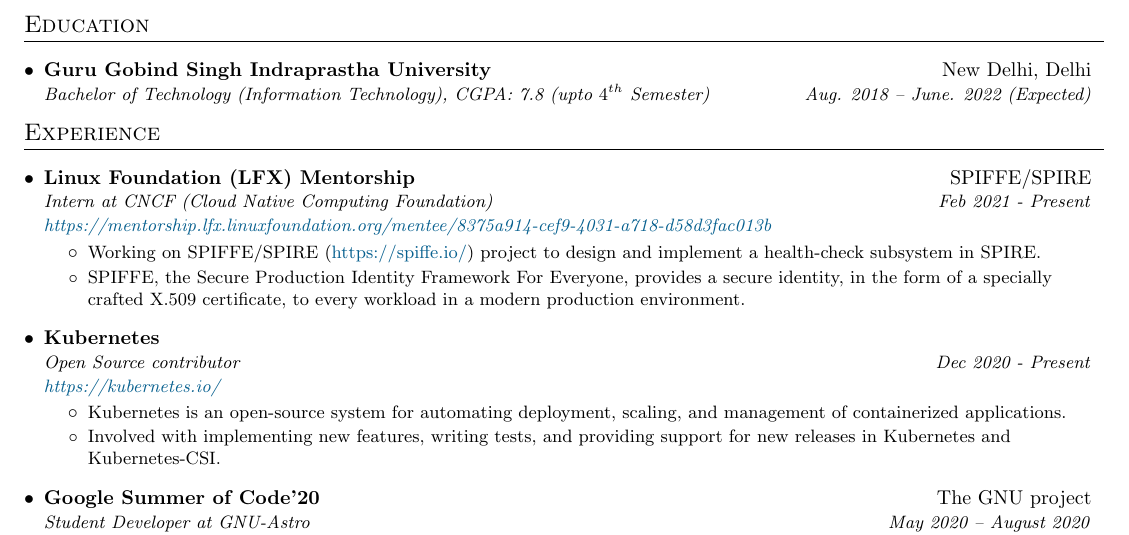
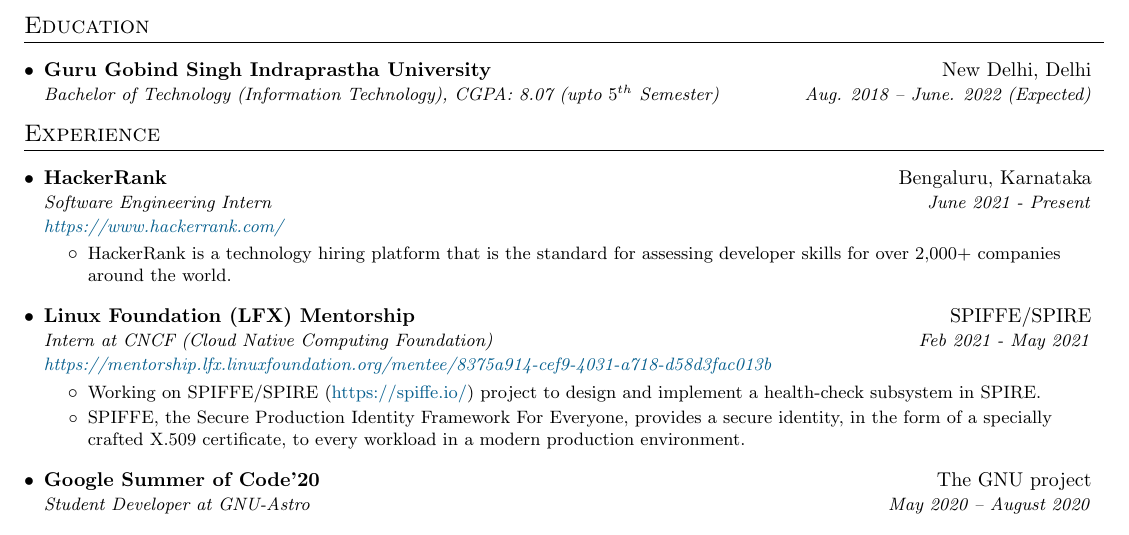
Before and after one commit to sachinkumarsingh092/Resume-template, a LaTeX CV (resume.tex): part of the page, cut so that both start at the same text. Compiled offline with pdfLaTeX.

Commit message:
updated experience and cgpa

```diff
--- a/resume.tex
+++ b/resume.tex
@@ -109,7 +109,7 @@
   \resumeSubHeadingListStart
     \resumeSubheadingEdu
       {Guru Gobind Singh Indraprastha University}{New Delhi, Delhi}
-      {Bachelor of Technology (Information Technology), CGPA: 7.8 (upto $4^{th}$ Semester)}{Aug. 2018 -- June. 2022 (Expected)}
+      {Bachelor of Technology (Information Technology), CGPA: 8.07 (upto $5^{th}$ Semester)}{Aug. 2018 -- June. 2022 (Expected)}
   \resumeSubHeadingListEnd
 
 
@@ -127,10 +127,19 @@
 %     \resumeItemListEnd
 %    \resumeSubHeadingListEnd
 %-------------------------------------------
+    \resumeSubheading
+    {HackerRank}{Bengaluru, Karnataka}
+    {Software Engineering Intern} {June 2021 - Present}
+    {\href{https://www.hackerrank.com/}{\color{MidnightBlue}{https://www.hackerrank.com/}}}
+    \resumeItemListStart
+    \resumeItem{}
+    {HackerRank is a technology hiring platform that is the standard for assessing developer skills for over 2,000+ companies around the world.}
+    \resumeItemListEnd
+
 
      \resumeSubheading
       {Linux Foundation (LFX) Mentorship}{SPIFFE/SPIRE}
-      {Intern at CNCF (Cloud Native Computing Foundation)} {Feb 2021 - Present}
+      {Intern at CNCF (Cloud Native Computing Foundation)} {Feb 2021 - May 2021}
       {\href{https://mentorship.lfx.linuxfoundation.org/mentee/8375a914-cef9-4031-a718-d58d3fac013b}{\color{MidnightBlue}{https://mentorship.lfx.linuxfoundation.org/mentee/8375a914-cef9-4031-a718-d58d3fac013b}}}
       \resumeItemListStart
         \resumeItem{}
@@ -139,16 +148,6 @@
           {SPIFFE, the Secure Production Identity Framework For Everyone, provides a secure identity, in the form of a specially crafted X.509 certificate, to every workload in a modern production environment.}
      \resumeItemListEnd
 
-     \resumeSubheading
-      {Kubernetes}{}
-      {Open Source contributor} {Dec 2020 - Present}
-      {\href{https://kubernetes.io/}{\color{MidnightBlue}{https://kubernetes.io/}}}
-      \resumeItemListStart
-        \resumeItem{}
-          {Kubernetes is an open-source system for automating deployment, scaling, and management of containerized applications.}
-        \resumeItem{}
-          {Involved with implementing new features, writing tests, and providing support for new releases in Kubernetes and Kubernetes-CSI.}
-      \resumeItemListEnd
 
       \resumeSubheading
       {Google Summer of Code'20}{\href{https://www.gnu.org}{The GNU project}}
```
Also changed, not shown: resume.pdf.
